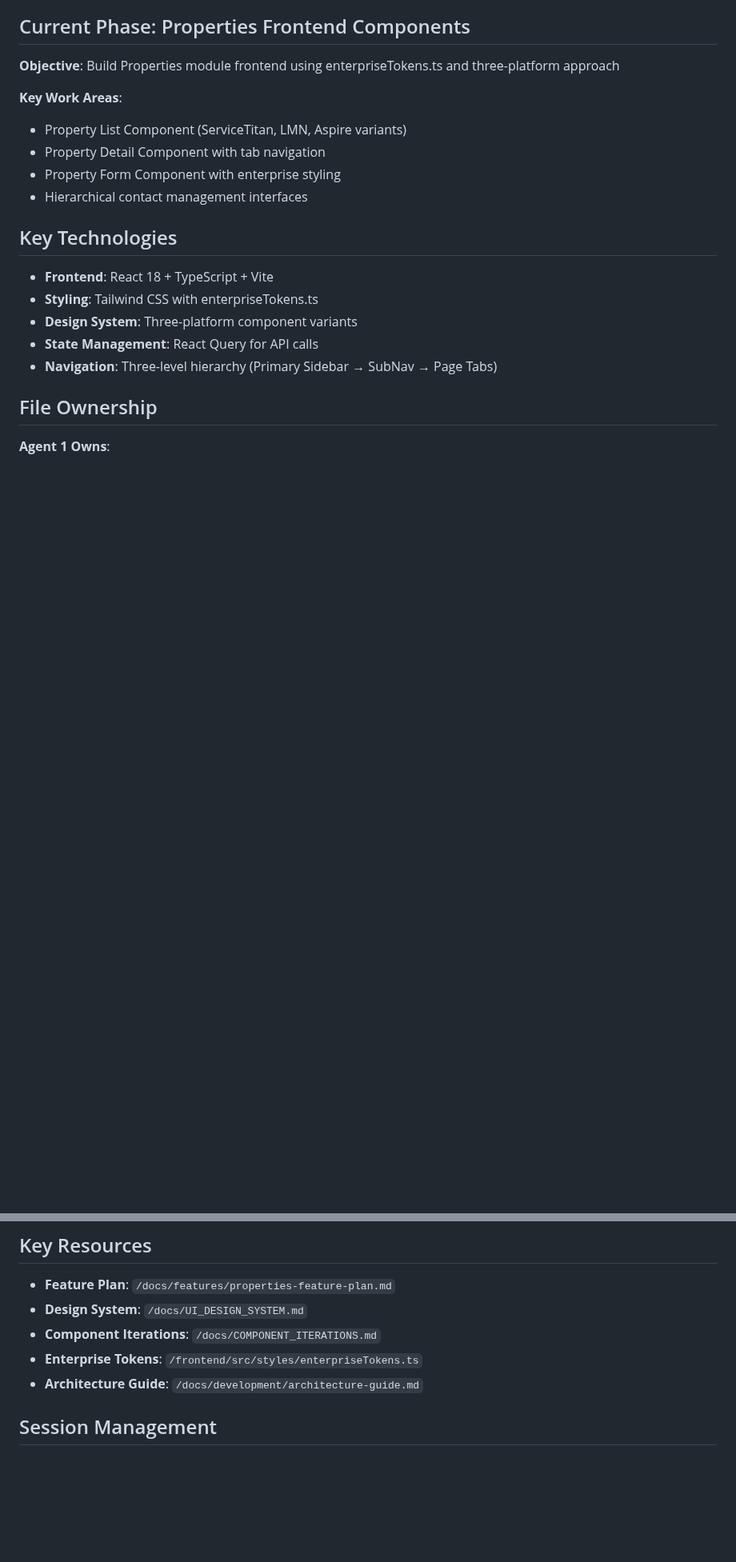
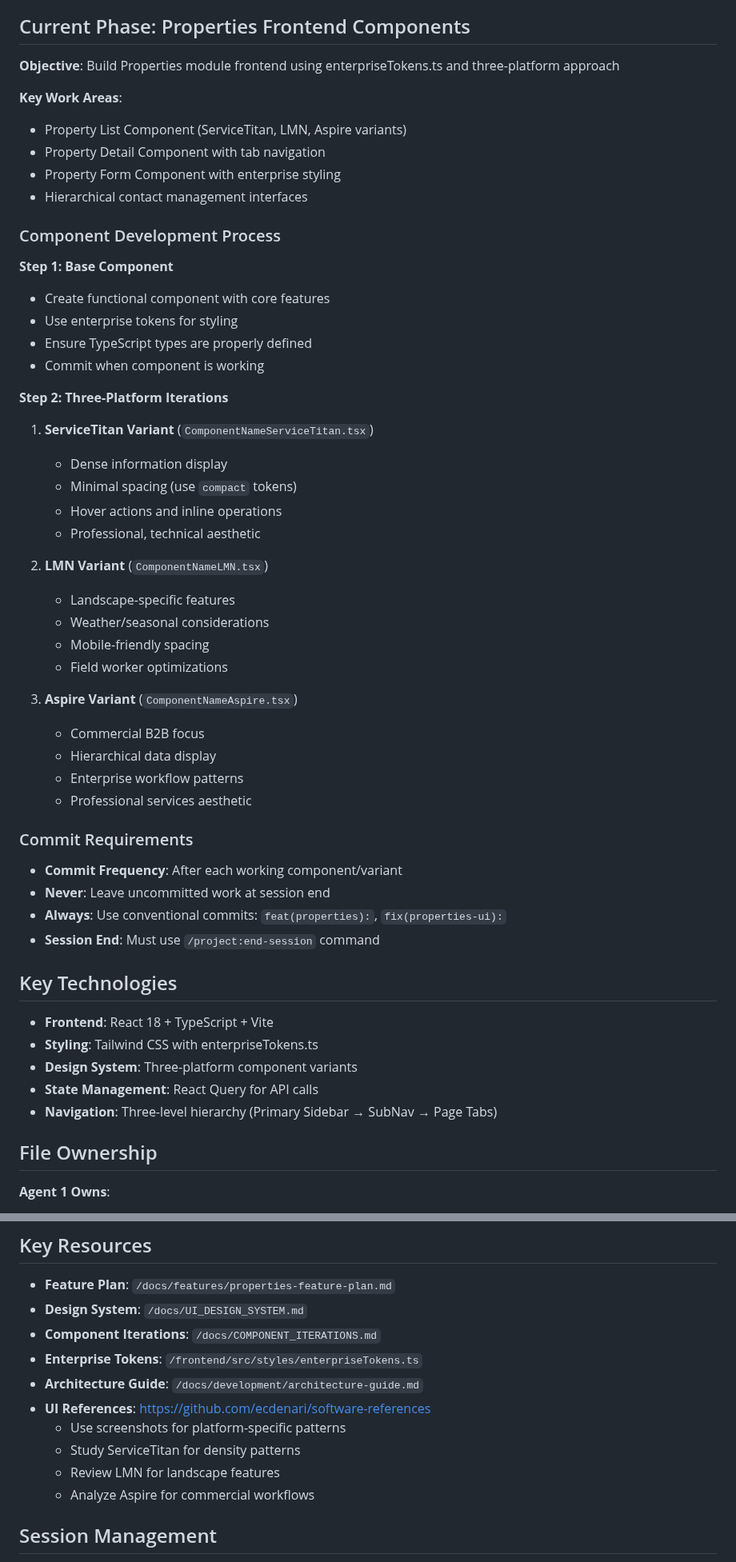
Before and after one commit to ecdenari/platform-erm, a Markdown page: docs/agents/agent-1-role.md, 2 parts joined by grey strips. Shown at 80% size. Drawn GitHub-style; blank space fills up the shorter version.

Commit message:
docs: enhance Agent 1 role with iteration patterns and commit requirements
- Add clear three-platform component development process
- Specify commit frequency requirements
- Add UI references repository link
- Emphasize session management usage
- Define naming conventions for platform variants

```diff
--- a/docs/agents/agent-1-role.md
+++ b/docs/agents/agent-1-role.md
@@ -37,6 +37,39 @@
 - Property Detail Component with tab navigation
 - Property Form Component with enterprise styling
 - Hierarchical contact management interfaces
+
+### Component Development Process
+
+**Step 1: Base Component**
+- Create functional component with core features
+- Use enterprise tokens for styling
+- Ensure TypeScript types are properly defined
+- Commit when component is working
+
+**Step 2: Three-Platform Iterations**
+1. **ServiceTitan Variant** (`ComponentNameServiceTitan.tsx`)
+   - Dense information display
+   - Minimal spacing (use `compact` tokens)
+   - Hover actions and inline operations
+   - Professional, technical aesthetic
+
+2. **LMN Variant** (`ComponentNameLMN.tsx`)
+   - Landscape-specific features
+   - Weather/seasonal considerations
+   - Mobile-friendly spacing
+   - Field worker optimizations
+
+3. **Aspire Variant** (`ComponentNameAspire.tsx`)
+   - Commercial B2B focus
+   - Hierarchical data display
+   - Enterprise workflow patterns
+   - Professional services aesthetic
+
+### Commit Requirements
+- **Commit Frequency**: After each working component/variant
+- **Never**: Leave uncommitted work at session end
+- **Always**: Use conventional commits: `feat(properties):`, `fix(properties-ui):`
+- **Session End**: Must use `/project:end-session` command
 
 ## Key Technologies
 - **Frontend**: React 18 + TypeScript + Vite
@@ -153,6 +186,11 @@ What should I work on next in the Properties frontend development?
 - **Component Iterations**: `/docs/COMPONENT_ITERATIONS.md`
 - **Enterprise Tokens**: `/frontend/src/styles/enterpriseTokens.ts`
 - **Architecture Guide**: `/docs/development/architecture-guide.md`
+- **UI References**: https://github.com/ecdenari/software-references
+  - Use screenshots for platform-specific patterns
+  - Study ServiceTitan for density patterns
+  - Review LMN for landscape features
+  - Analyze Aspire for commercial workflows
 
 ## Session Management
 - **Start Session**: Use `/project:start-session-agent1` command for identity confirmation and context restoration
```
